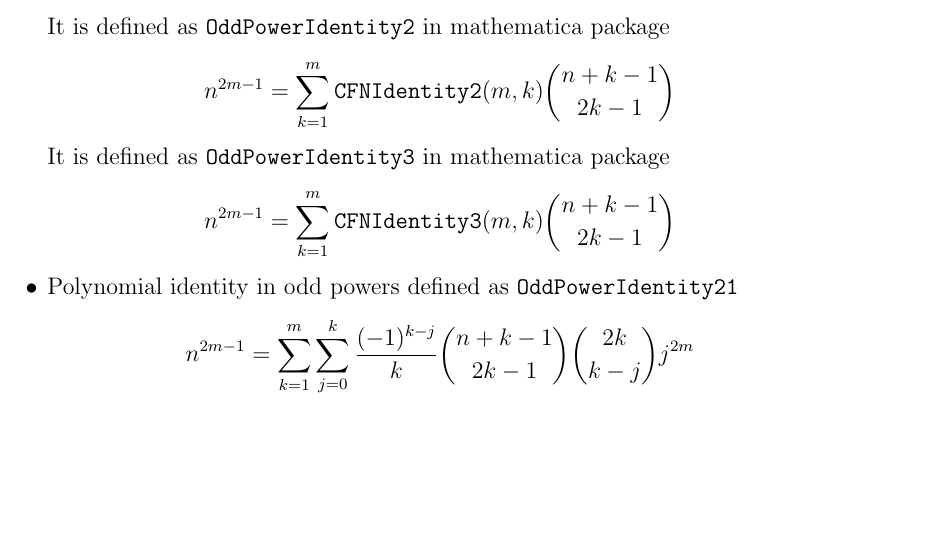
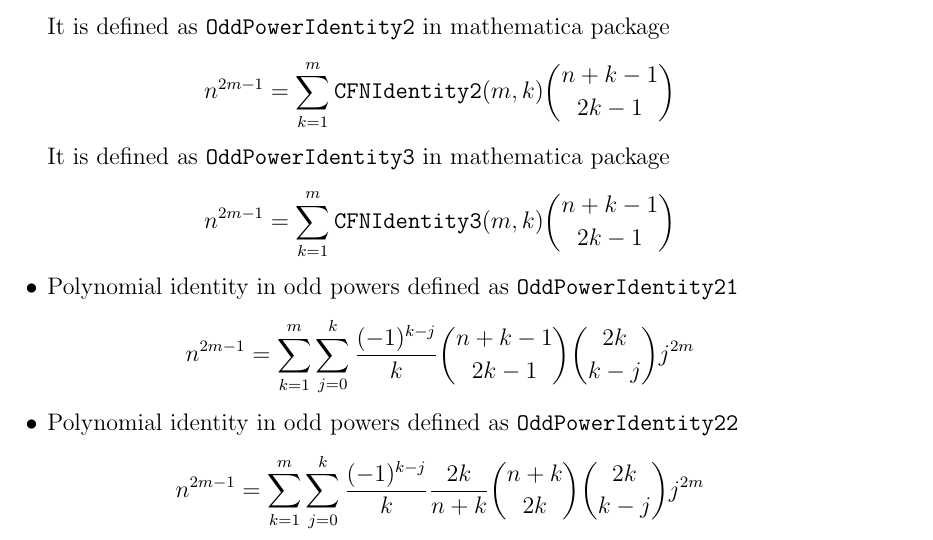
Before and after one commit to kolosovpetro/PolynomialIdentitiesInvolvingCentralFactorialNumbers, a LaTeX paper (src/definitions/definitions-main.tex, which reads src/definitions/definitions.tex): part of page 2 of 2, cut so that both start at the same text, the shorter picture padded with empty space. Compiled offline with pdfLaTeX.

Commit message:
odd power identity mathematica

```diff
--- a/src/definitions/definitions.tex
+++ b/src/definitions/definitions.tex
@@ -45,4 +45,8 @@
     \begin{equation*}
         n^{2m-1} = \sum_{k=1}^{m} \sum_{j=0}^{k} \frac{(-1)^{k-j}}{k} \binom{n+k-1}{2k-1} \binom{2k}{k-j} j^{2m}
     \end{equation*}
+    \item Polynomial identity in odd powers defined as \texttt{OddPowerIdentity22}
+    \begin{equation*}
+        n^{2m-1} = \sum_{k=1}^{m} \sum_{j=0}^{k} \frac{(-1)^{k-j}}{k} \frac{2k}{n+k} \binom{n+k}{2k} \binom{2k}{k-j} j^{2m}
+    \end{equation*}
 \end{itemize}
```
Also changed, not shown: src/polynomial-identities/polynomial-identities.tex (+2 -1 lines), out/definitions-main.pdf, out/polynomial-identities-main.pdf, 2 other files.
